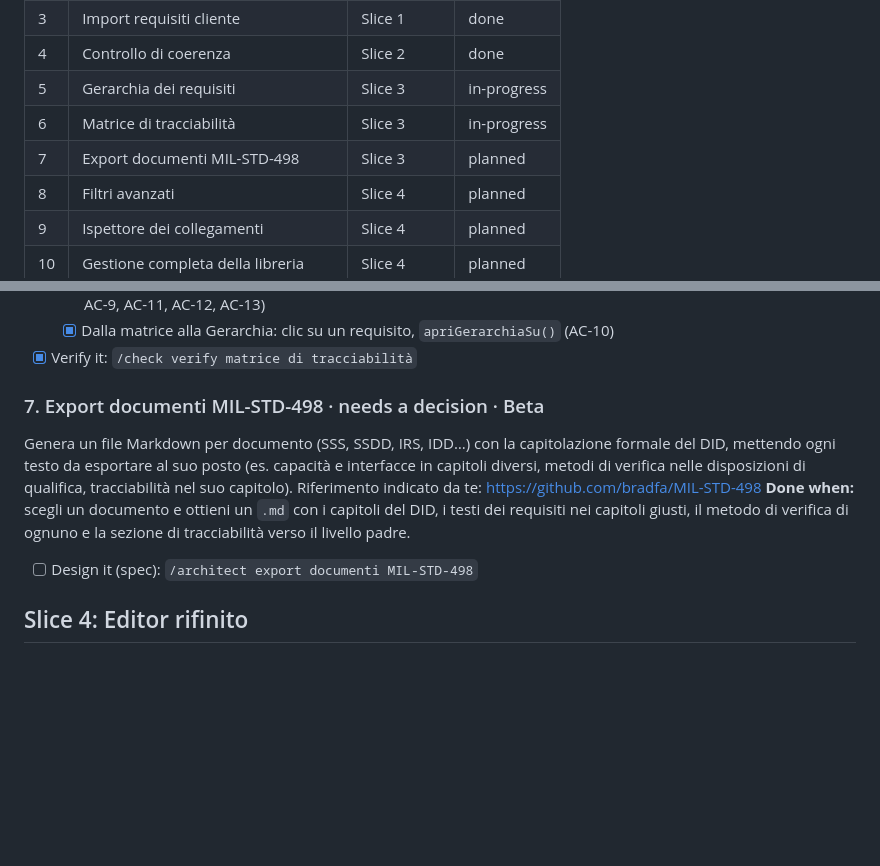
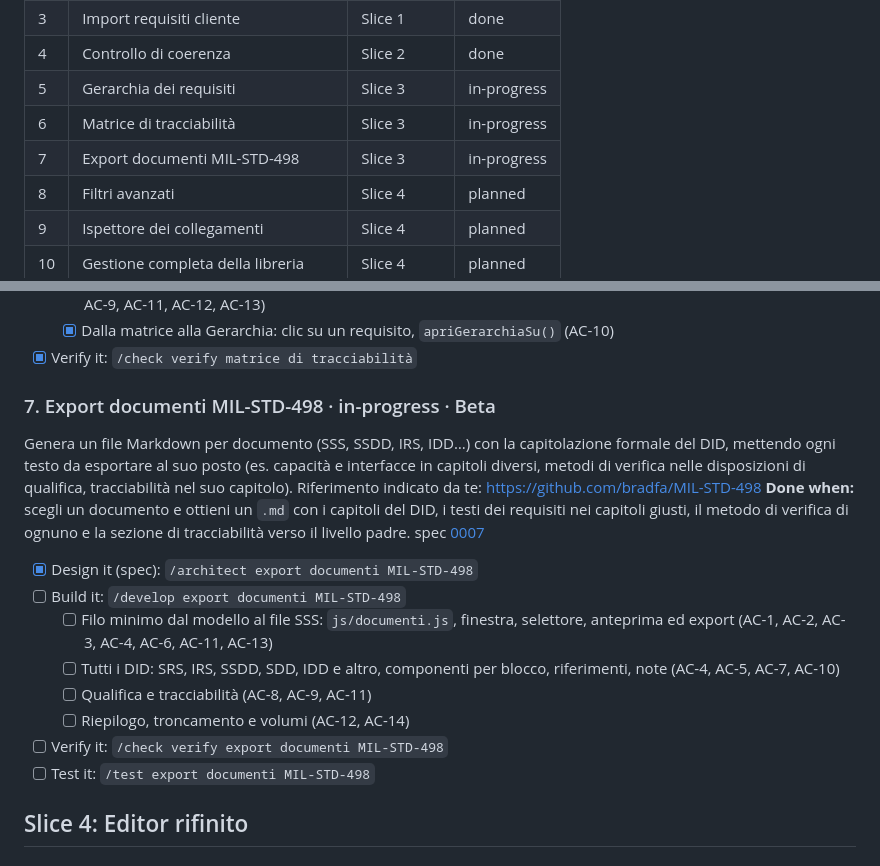
Before and after one commit to Mattemn97/modellatore-progetti, a Markdown page: docs/scope/scope.md, 2 parts joined by grey strips. GitHub-like rendering; blank space fills up the shorter version.

Commit message:
Spec 0007: export documenti MIL-STD-498 (Proposed)
Co-Authored-By: Claude Opus 5.5 <noreply@anthropic.com>

```diff
--- a/docs/scope/scope.md
+++ b/docs/scope/scope.md
@@ -20,7 +20,7 @@ _Sono consigli per costruire con ordine, non obblighi. Salta quello che non ti s
 | 4 | Controllo di coerenza | Slice 2 | done |
 | 5 | Gerarchia dei requisiti | Slice 3 | in-progress |
 | 6 | Matrice di tracciabilità | Slice 3 | in-progress |
-| 7 | Export documenti MIL-STD-498 | Slice 3 | planned |
+| 7 | Export documenti MIL-STD-498 | Slice 3 | in-progress |
 | 8 | Filtri avanzati | Slice 4 | planned |
 | 9 | Ispettore dei collegamenti | Slice 4 | planned |
 | 10 | Gestione completa della libreria | Slice 4 | planned |
@@ -120,10 +120,18 @@ spec [0006](../specs/0006-matrice-tracciabilita/index.md) · code in `js/matrice
   - [x] Dalla matrice alla Gerarchia: clic su un requisito, `apriGerarchiaSu()` (AC-10)
 - [x] Verify it: `/check verify matrice di tracciabilità`
 
-### 7. Export documenti MIL-STD-498 · needs a decision · Beta
+### 7. Export documenti MIL-STD-498 · in-progress · Beta
 Genera un file Markdown per documento (SSS, SSDD, IRS, IDD…) con la capitolazione formale del DID, mettendo ogni testo da esportare al suo posto (es. capacità e interfacce in capitoli diversi, metodi di verifica nelle disposizioni di qualifica, tracciabilità nel suo capitolo). Riferimento indicato da te: https://github.com/bradfa/MIL-STD-498
 **Done when:** scegli un documento e ottieni un `.md` con i capitoli del DID, i testi dei requisiti nei capitoli giusti, il metodo di verifica di ognuno e la sezione di tracciabilità verso il livello padre.
-- [ ] Design it (spec): `/architect export documenti MIL-STD-498`
+spec [0007](../specs/0007-export-documenti-mil-std-498/index.md)
+- [x] Design it (spec): `/architect export documenti MIL-STD-498`
+- [ ] Build it: `/develop export documenti MIL-STD-498`
+  - [ ] Filo minimo dal modello al file SSS: `js/documenti.js`, finestra, selettore, anteprima ed export (AC-1, AC-2, AC-3, AC-4, AC-6, AC-11, AC-13)
+  - [ ] Tutti i DID: SRS, IRS, SSDD, SDD, IDD e altro, componenti per blocco, riferimenti, note (AC-4, AC-5, AC-7, AC-10)
+  - [ ] Qualifica e tracciabilità (AC-8, AC-9, AC-11)
+  - [ ] Riepilogo, troncamento e volumi (AC-12, AC-14)
+- [ ] Verify it: `/check verify export documenti MIL-STD-498`
+- [ ] Test it: `/test export documenti MIL-STD-498`
 
 ## Slice 4: Editor rifinito
 
```
Also changed, not shown: 2 other files.
